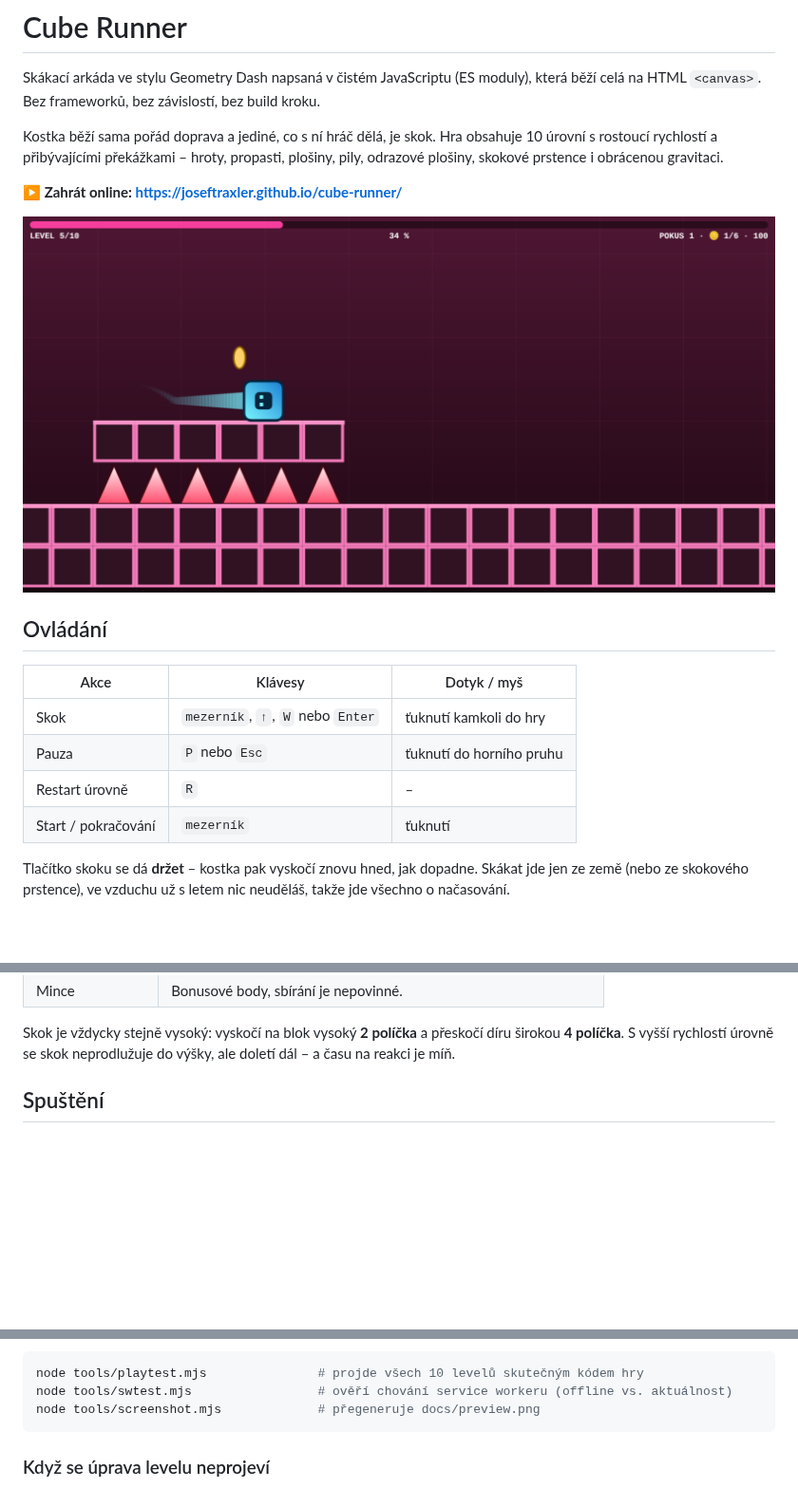
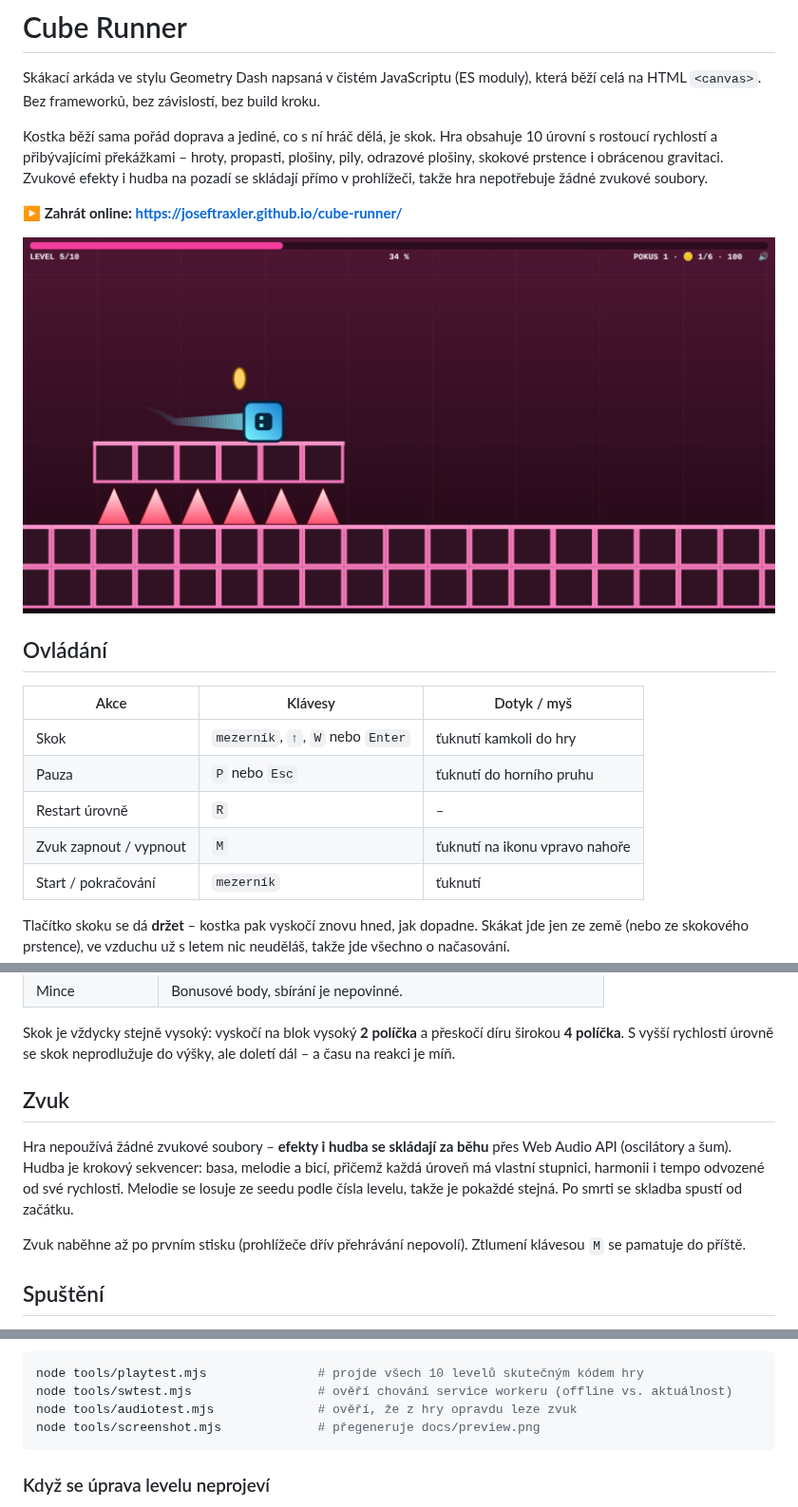
Before and after one commit to joseftraxler/cube-runner, a Markdown page: README.md, 3 parts joined by grey strips. Shown at 95% size. GitHub-like rendering; pictures changed too: docs/preview.png; blank space fills up the shorter version.

````diff
--- a/README.md
+++ b/README.md
@@ -6,6 +6,8 @@ která běží celá na HTML `<canvas>`. Bez frameworků, bez závislostí, bez
 Kostka běží sama pořád doprava a jediné, co s ní hráč dělá, je skok. Hra obsahuje
 10 úrovní s rostoucí rychlostí a přibývajícími překážkami – hroty, propasti,
 plošiny, pily, odrazové plošiny, skokové prstence i obrácenou gravitaci.
+Zvukové efekty i hudba na pozadí se skládají přímo v prohlížeči, takže hra
+nepotřebuje žádné zvukové soubory.
 
 **▶️ Zahrát online: <https://joseftraxler.github.io/cube-runner/>**
 
@@ -18,6 +20,7 @@ plošiny, pily, odrazové plošiny, skokové prstence i obrácenou gravitaci.
 | Skok                          | `mezerník`, `↑`, `W` nebo `Enter`| ťuknutí kamkoli do hry    |
 | Pauza                         | `P` nebo `Esc`                   | ťuknutí do horního pruhu  |
 | Restart úrovně                | `R`                              | –                         |
+| Zvuk zapnout / vypnout        | `M`                              | ťuknutí na ikonu vpravo nahoře |
 | Start / pokračování           | `mezerník`                       | ťuknutí                   |
 
 Tlačítko skoku se dá **držet** – kostka pak vyskočí znovu hned, jak dopadne.
@@ -46,6 +49,17 @@ značka v ukazateli nahoře). Po cestě se dají sbírat **mince** za body; k do
 Skok je vždycky stejně vysoký: vyskočí na blok vysoký **2 políčka** a přeskočí
 díru širokou **4 políčka**. S vyšší rychlostí úrovně se skok neprodlužuje do výšky,
 ale doletí dál – a času na reakci je míň.
+
+## Zvuk
+
+Hra nepoužívá žádné zvukové soubory – **efekty i hudba se skládají za běhu**
+přes Web Audio API (oscilátory a šum). Hudba je krokový sekvencer: basa, melodie
+a bicí, přičemž každá úroveň má vlastní stupnici, harmonii i tempo odvozené od
+své rychlosti. Melodie se losuje ze seedu podle čísla levelu, takže je pokaždé
+stejná. Po smrti se skladba spustí od začátku.
+
+Zvuk naběhne až po prvním stisku (prohlížeče dřív přehrávání nepovolí).
+Ztlumení klávesou `M` se pamatuje do příště.
 
 ## Spuštění
 
@@ -177,6 +194,7 @@ v opravdovém prohlížeči a vyrobit náhled:
 ```bash
 node tools/playtest.mjs               # projde všech 10 levelů skutečným kódem hry
 node tools/swtest.mjs                 # ověří chování service workeru (offline vs. aktuálnost)
+node tools/audiotest.mjs              # ověří, že z hry opravdu leze zvuk
 node tools/screenshot.mjs             # přegeneruje docs/preview.png
 ```
 
````
Also changed, not shown: other parts of README.md (+3 -0 lines), CLAUDE.md (+21 -3 lines), 5 other files.
